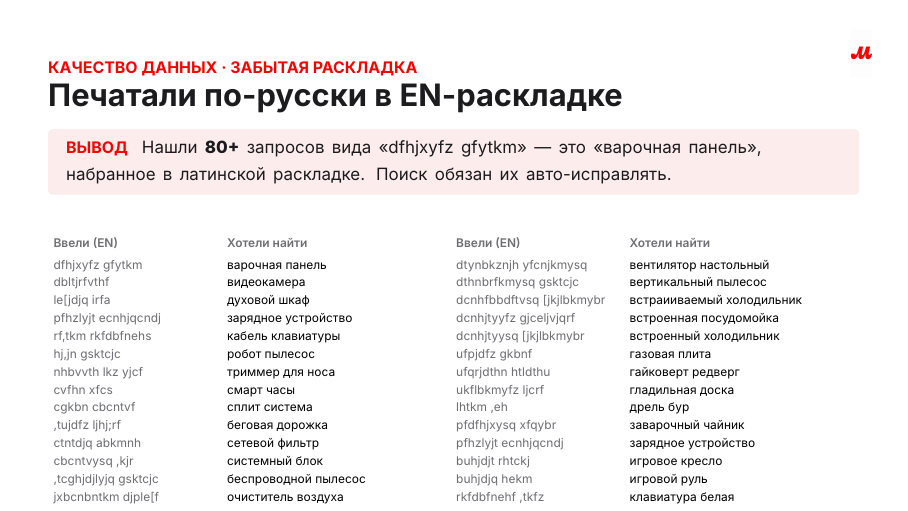
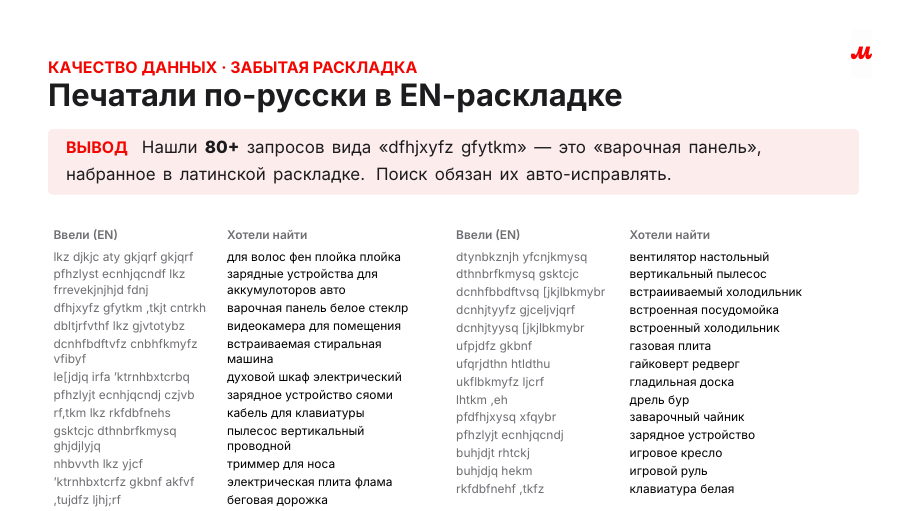
Before and after one commit to xWooshieL/mvideo-ner-search, LaTeX slides (docs/Презентация_День2_EDA.tex): page 15 of 24. Compiled offline with XeLaTeX.

Commit message:
Restore full queries on layout slide, lift table to fit
Co-authored-by: Cursor <cursoragent@cursor.com>

```diff
--- a/docs/Презентация_День2_EDA.tex
+++ b/docs/Презентация_День2_EDA.tex
@@ -426,26 +426,25 @@ brand: Samsung · price: 50 703 ₽ · position: 2}
 \begin{frame}[t]
 \slidehead{качество данных · забытая раскладка}{Печатали по-русски в EN-раскладке}
 \conclusion{Нашли \textbf{80+} запросов вида «dfhjxyfz gfytkm» — это «варочная панель», набранное в латинской раскладке. Поиск обязан их авто-исправлять.}
-\vspace{2pt}\par
+\vspace{-2pt}\par
 {\fontsize{6.0}{7.8}\selectfont\setlength{\tabcolsep}{5pt}\renewcommand{\arraystretch}{1.15}
 \begin{columns}[T]
 \column{0.49\textwidth}
 \begin{tabular}{@{}L{3.0cm}@{\ }L{3.4cm}@{}}
 \dqhead{Ввели (EN)} & \dqhead{Хотели найти}\\[2pt]
-\dqorig{dfhjxyfz gfytkm} & {варочная панель} \\
-\dqorig{dbltjrfvthf} & {видеокамера} \\
-\dqorig{le[jdjq irfa} & {духовой шкаф} \\
-\dqorig{pfhzlyjt ecnhjqcndj} & {зарядное устройство} \\
-\dqorig{rf,tkm rkfdbfnehs} & {кабель клавиатуры} \\
-\dqorig{hj,jn gsktcjc} & {робот пылесос} \\
+\dqorig{lkz djkjc aty gkjqrf gkjqrf} & {для волос фен плойка плойка} \\
+\dqorig{pfhzlyst ecnhjqcndf lkz frrevekjnjhjd fdnj} & {зарядные устройства для аккумулоторов авто} \\
+\dqorig{dfhjxyfz gfytkm ,tkjt cntrkh} & {варочная панель белое стеклр} \\
+\dqorig{dbltjrfvthf lkz gjvtotybz} & {видеокамера для помещения} \\
+\dqorig{dcnhfbdftvfz cnbhfkmyfz vfibyf} & {встраиваемая стиральная машина} \\
+\dqorig{le[jdjq irfa 'ktrnhbxtcrbq} & {духовой шкаф электрический} \\
+\dqorig{pfhzlyjt ecnhjqcndj czjvb} & {зарядное устройство сяоми} \\
+\dqorig{rf,tkm lkz rkfdbfnehs} & {кабель для клавиатуры} \\
+\dqorig{gsktcjc dthnbrfkmysq ghjdjlyjq} & {пылесос вертикальный проводной} \\
 \dqorig{nhbvvth lkz yjcf} & {триммер для носа} \\
-\dqorig{cvfhn xfcs} & {смарт часы} \\
-\dqorig{cgkbn cbcntvf} & {сплит система} \\
+\dqorig{'ktrnhbxtcrfz gkbnf akfvf} & {электрическая плита флама} \\
 \dqorig{,tujdfz ljhj;rf} & {беговая дорожка} \\
-\dqorig{ctntdjq abkmnh} & {сетевой фильтр} \\
-\dqorig{cbcntvysq ,kjr} & {системный блок} \\
 \dqorig{,tcghjdjlyjq gsktcjc} & {беспроводной пылесос} \\
-\dqorig{jxbcnbntkm djple[f} & {очиститель воздуха} \\
 \end{tabular}
 \column{0.49\textwidth}
 \begin{tabular}{@{}L{3.0cm}@{\ }L{3.4cm}@{}}
@@ -466,8 +465,8 @@ brand: Samsung · price: 50 703 ₽ · position: 2}
 \dqorig{rkfdbfnehf ,tkfz} & {клавиатура белая} \\
 \end{tabular}
 \end{columns}}
-\vspace{5pt}\par
-{\smalltext\color{mvgray} Детект дешёвый — одна таблица QWERTY$\leftrightarrow$ЙЦУКЕН. Ловится в «голове» каскада рядом с regex; без него такой запрос не находит вообще ничего.}
+\vspace{3pt}\par
+{\smalltext\color{mvgray} Детект дешёвый — одна таблица QWERTY$\leftrightarrow$ЙЦУКЕН, ловится в «голове» каскада рядом с regex.}
 \slidefoot
 \end{frame}
 
```
Also changed, not shown: docs/Презентация_День2_EDA.pdf.
